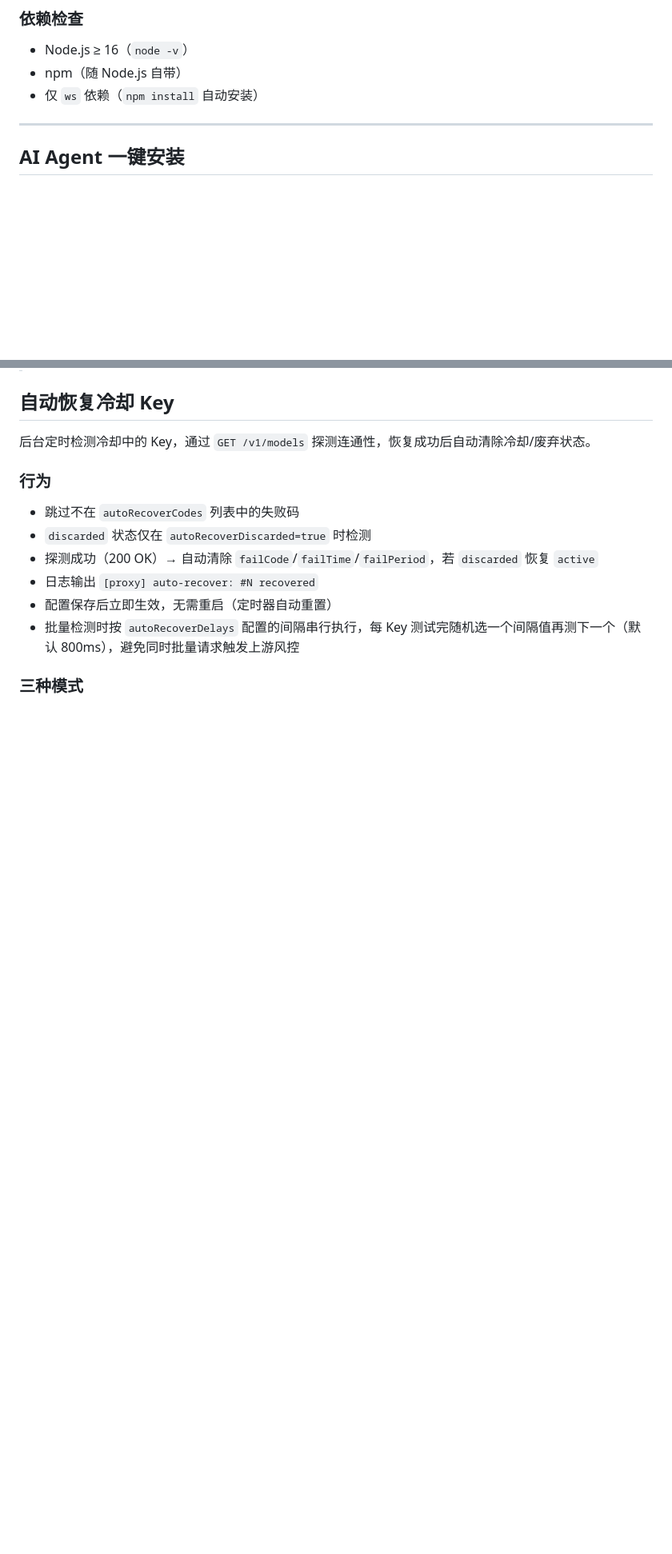
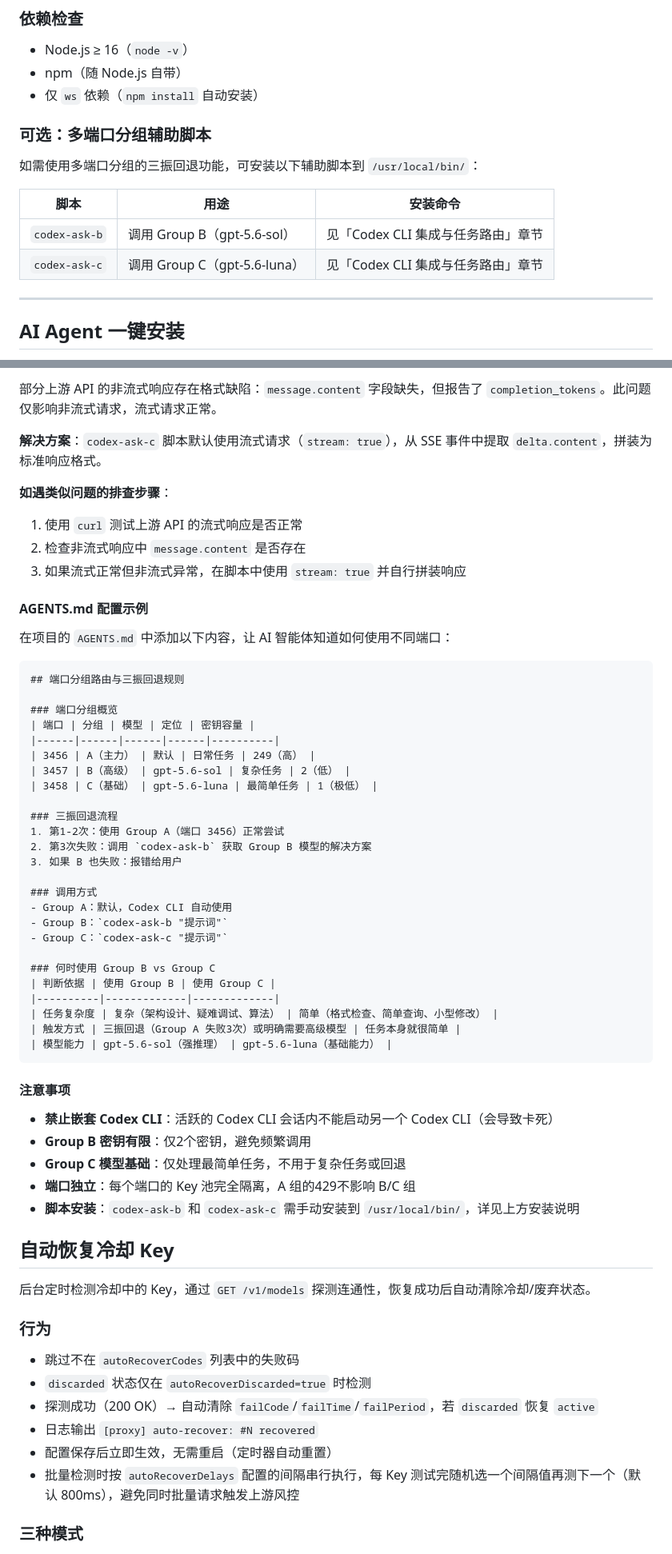
Before and after one commit to aipayim/codex-proxy, a Markdown page: README.md, 2 parts joined by grey strips. Shown at 80% size. Drawn GitHub-style; blank space fills up the shorter version.

Commit message:
Docs: Codex CLI integration + three-strike fallback guide

````diff
--- a/README.md
+++ b/README.md
@@ -77,6 +77,15 @@ codex-proxy/
 - Node.js ≥ 16（`node -v`）
 - npm（随 Node.js 自带）
 - 仅 `ws` 依赖（`npm install` 自动安装）
+
+### 可选：多端口分组辅助脚本
+
+如需使用多端口分组的三振回退功能，可安装以下辅助脚本到 `/usr/local/bin/`：
+
+| 脚本 | 用途 | 安装命令 |
+|------|------|----------|
+| `codex-ask-b` | 调用 Group B（gpt-5.6-sol） | 见「Codex CLI 集成与任务路由」章节 |
+| `codex-ask-c` | 调用 Group C（gpt-5.6-luna） | 见「Codex CLI 集成与任务路由」章节 |
 
 ---
 
@@ -716,3 +792,52 @@ codex "写一个 Python 脚本"
+部分上游 API 的非流式响应存在格式缺陷：`message.content` 字段缺失，但报告了 `completion_tokens`。此问题仅影响非流式请求，流式请求正常。
+
+**解决方案**：`codex-ask-c` 脚本默认使用流式请求（`stream: true`），从 SSE 事件中提取 `delta.content`，拼装为标准响应格式。
+
+**如遇类似问题的排查步骤**：
+1. 使用 `curl` 测试上游 API 的流式响应是否正常
+2. 检查非流式响应中 `message.content` 是否存在
+3. 如果流式正常但非流式异常，在脚本中使用 `stream: true` 并自行拼装响应
+
+#### AGENTS.md 配置示例
+
+在项目的 `AGENTS.md` 中添加以下内容，让 AI 智能体知道如何使用不同端口：
+
+```markdown
+## 端口分组路由与三振回退规则
+
+### 端口分组概览
+| 端口 | 分组 | 模型 | 定位 | 密钥容量 |
+|------|------|------|------|----------|
+| 3456 | A（主力） | 默认 | 日常任务 | 249（高） |
+| 3457 | B（高级） | gpt-5.6-sol | 复杂任务 | 2（低） |
+| 3458 | C（基础） | gpt-5.6-luna | 最简单任务 | 1（极低） |
+
+### 三振回退流程
+1. 第1-2次：使用 Group A（端口 3456）正常尝试
+2. 第3次失败：调用 `codex-ask-b` 获取 Group B 模型的解决方案
+3. 如果 B 也失败：报错给用户
+
+### 调用方式
+- Group A：默认，Codex CLI 自动使用
+- Group B：`codex-ask-b "提示词"`
+- Group C：`codex-ask-c "提示词"`
+
+### 何时使用 Group B vs Group C
+| 判断依据 | 使用 Group B | 使用 Group C |
+|----------|-------------|-------------|
+| 任务复杂度 | 复杂（架构设计、疑难调试、算法） | 简单（格式检查、简单查询、小型修改） |
+| 触发方式 | 三振回退（Group A 失败3次）或明确需要高级模型 | 任务本身就很简单 |
+| 模型能力 | gpt-5.6-sol（强推理） | gpt-5.6-luna（基础能力） |
+```
+
+#### 注意事项
+
+- **禁止嵌套 Codex CLI**：活跃的 Codex CLI 会话内不能启动另一个 Codex CLI（会导致卡死）
+- **Group B 密钥有限**：仅2个密钥，避免频繁调用
+- **Group C 模型基础**：仅处理最简单任务，不用于复杂任务或回退
+- **端口独立**：每个端口的 Key 池完全隔离，A 组的429不影响 B/C 组
+- **脚本安装**：`codex-ask-b` 和 `codex-ask-c` 需手动安装到 `/usr/local/bin/`，详见上方安装说明
+
 ## 自动恢复冷却 Key
 
 后台定时检测冷却中的 Key，通过 `GET /v1/models` 探测连通性，恢复成功后自动清除冷却/废弃状态。
````
Also changed, not shown: other parts of README.md (+67 -0 lines).
